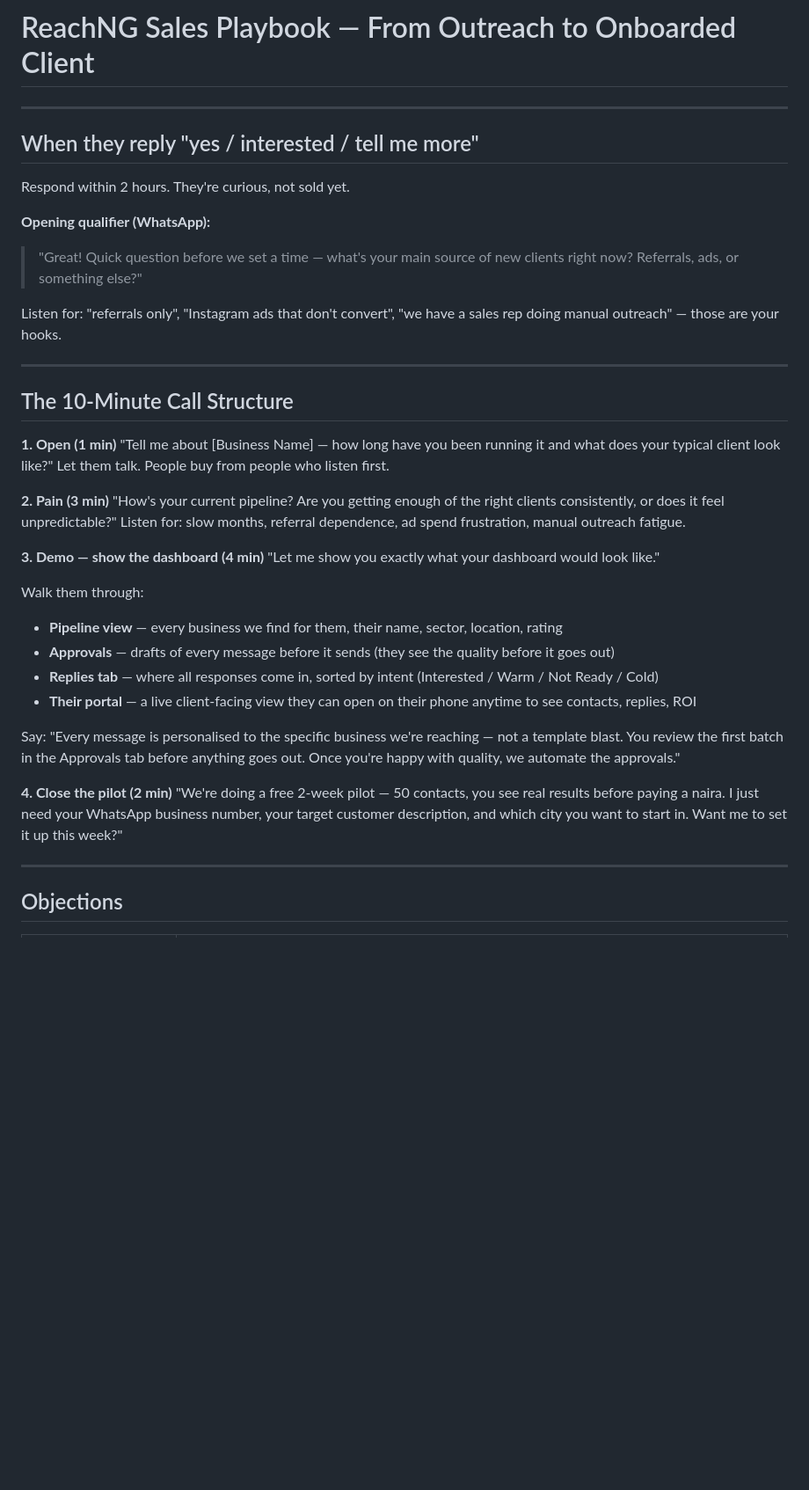
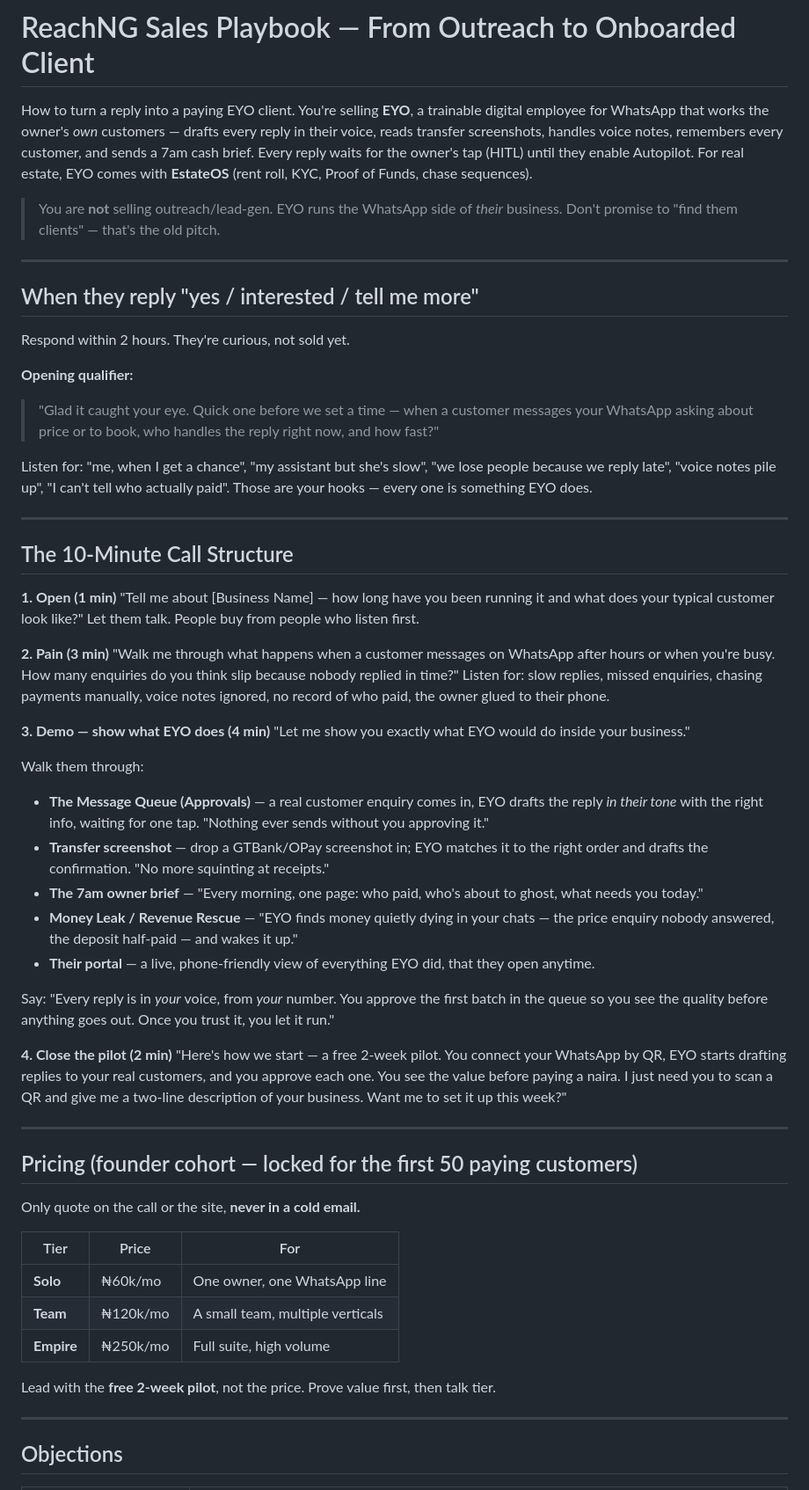
Before and after one commit to YoriJags/ReachNG, a Markdown page: docs/sales_playbook.md, the part around one of its changes. Shown at 88% size. Drawn GitHub-style; blank space fills up the shorter version.

```diff
--- a/docs/sales_playbook.md
+++ b/docs/sales_playbook.md
@@ -1,4 +1,14 @@
 # ReachNG Sales Playbook — From Outreach to Onboarded Client
+
+How to turn a reply into a paying EYO client. You're selling **EYO**, a trainable
+digital employee for WhatsApp that works the owner's *own* customers — drafts every
+reply in their voice, reads transfer screenshots, handles voice notes, remembers
+every customer, and sends a 7am cash brief. Every reply waits for the owner's tap
+(HITL) until they enable Autopilot. For real estate, EYO comes with **EstateOS**
+(rent roll, KYC, Proof of Funds, chase sequences).
+
+> You are **not** selling outreach/lead-gen. EYO runs the WhatsApp side of *their*
+> business. Don't promise to "find them clients" — that's the old pitch.
 
 ---
 
@@ -6,36 +16,51 @@
 
 Respond within 2 hours. They're curious, not sold yet.
 
-**Opening qualifier (WhatsApp):**
-> "Great! Quick question before we set a time — what's your main source of new clients right now? Referrals, ads, or something else?"
+**Opening qualifier:**
+> "Glad it caught your eye. Quick one before we set a time — when a customer messages your WhatsApp asking about price or to book, who handles the reply right now, and how fast?"
 
-Listen for: "referrals only", "Instagram ads that don't convert", "we have a sales rep doing manual outreach" — those are your hooks.
+Listen for: "me, when I get a chance", "my assistant but she's slow", "we lose people because we reply late", "voice notes pile up", "I can't tell who actually paid". Those are your hooks — every one is something EYO does.
 
 ---
 
 ## The 10-Minute Call Structure
 
 **1. Open (1 min)**
-"Tell me about [Business Name] — how long have you been running it and what does your typical client look like?"
+"Tell me about [Business Name] — how long have you been running it and what does your typical customer look like?"
 Let them talk. People buy from people who listen first.
 
 **2. Pain (3 min)**
-"How's your current pipeline? Are you getting enough of the right clients consistently, or does it feel unpredictable?"
-Listen for: slow months, referral dependence, ad spend frustration, manual outreach fatigue.
+"Walk me through what happens when a customer messages on WhatsApp after hours or when you're busy. How many enquiries do you think slip because nobody replied in time?"
+Listen for: slow replies, missed enquiries, chasing payments manually, voice notes ignored, no record of who paid, the owner glued to their phone.
 
-**3. Demo — show the dashboard (4 min)**
-"Let me show you exactly what your dashboard would look like."
+**3. Demo — show what EYO does (4 min)**
+"Let me show you exactly what EYO would do inside your business."
 
 Walk them through:
-- **Pipeline view** — every business we find for them, their name, sector, location, rating
-- **Approvals** — drafts of every message before it sends (they see the quality before it goes out)
-- **Replies tab** — where all responses come in, sorted by intent (Interested / Warm / Not Ready / Cold)
-- **Their portal** — a live client-facing view they can open on their phone anytime to see contacts, replies, ROI
+- **The Message Queue (Approvals)** — a real customer enquiry comes in, EYO drafts the reply *in their tone* with the right info, waiting for one tap. "Nothing ever sends without you approving it."
+- **Transfer screenshot** — drop a GTBank/OPay screenshot in; EYO matches it to the right order and drafts the confirmation. "No more squinting at receipts."
+- **The 7am owner brief** — "Every morning, one page: who paid, who's about to ghost, what needs you today."
+- **Money Leak / Revenue Rescue** — "EYO finds money quietly dying in your chats — the price enquiry nobody answered, the deposit half-paid — and wakes it up."
+- **Their portal** — a live, phone-friendly view of everything EYO did, that they open anytime.
 
-Say: "Every message is personalised to the specific business we're reaching — not a template blast. You review the first batch in the Approvals tab before anything goes out. Once you're happy with quality, we automate the approvals."
+Say: "Every reply is in *your* voice, from *your* number. You approve the first batch in the queue so you see the quality before anything goes out. Once you trust it, you let it run."
 
 **4. Close the pilot (2 min)**
-"We're doing a free 2-week pilot — 50 contacts, you see real results before paying a naira. I just need your WhatsApp business number, your target customer description, and which city you want to start in. Want me to set it up this week?"
+"Here's how we start — a free 2-week pilot. You connect your WhatsApp by QR, EYO starts drafting replies to your real customers, and you approve each one. You see the value before paying a naira. I just need you to scan a QR and give me a two-line description of your business. Want me to set it up this week?"
+
+---
+
+## Pricing (founder cohort — locked for the first 50 paying customers)
+
+Only quote on the call or the site, **never in a cold email.**
+
+| Tier | Price | For |
+|------|-------|-----|
+| **Solo** | ₦60k/mo | One owner, one WhatsApp line |
+| **Team** | ₦120k/mo | A small team, multiple verticals |
+| **Empire** | ₦250k/mo | Full suite, high volume |
+
+Lead with the **free 2-week pilot**, not the price. Prove value first, then talk tier.
 
 ---
 
```
Also changed, not shown: other parts of docs/sales_playbook.md (+28 -27 lines).
